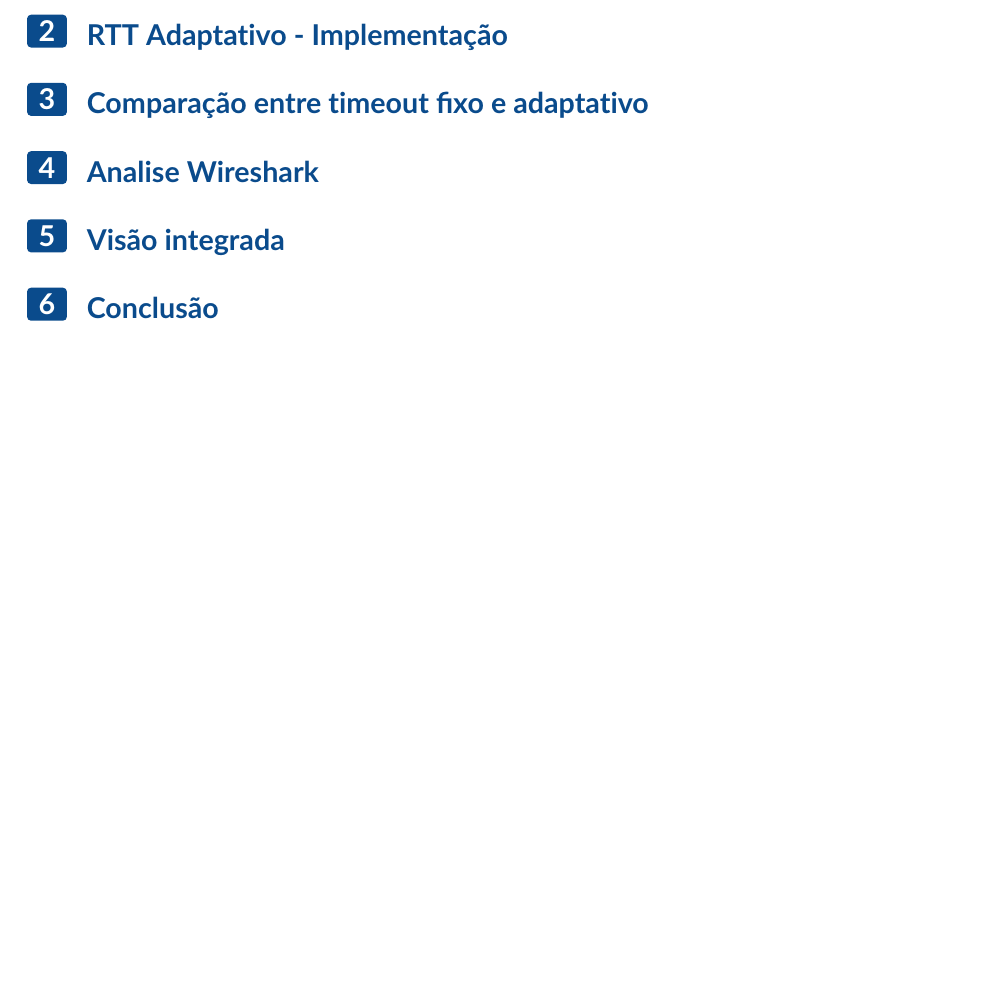
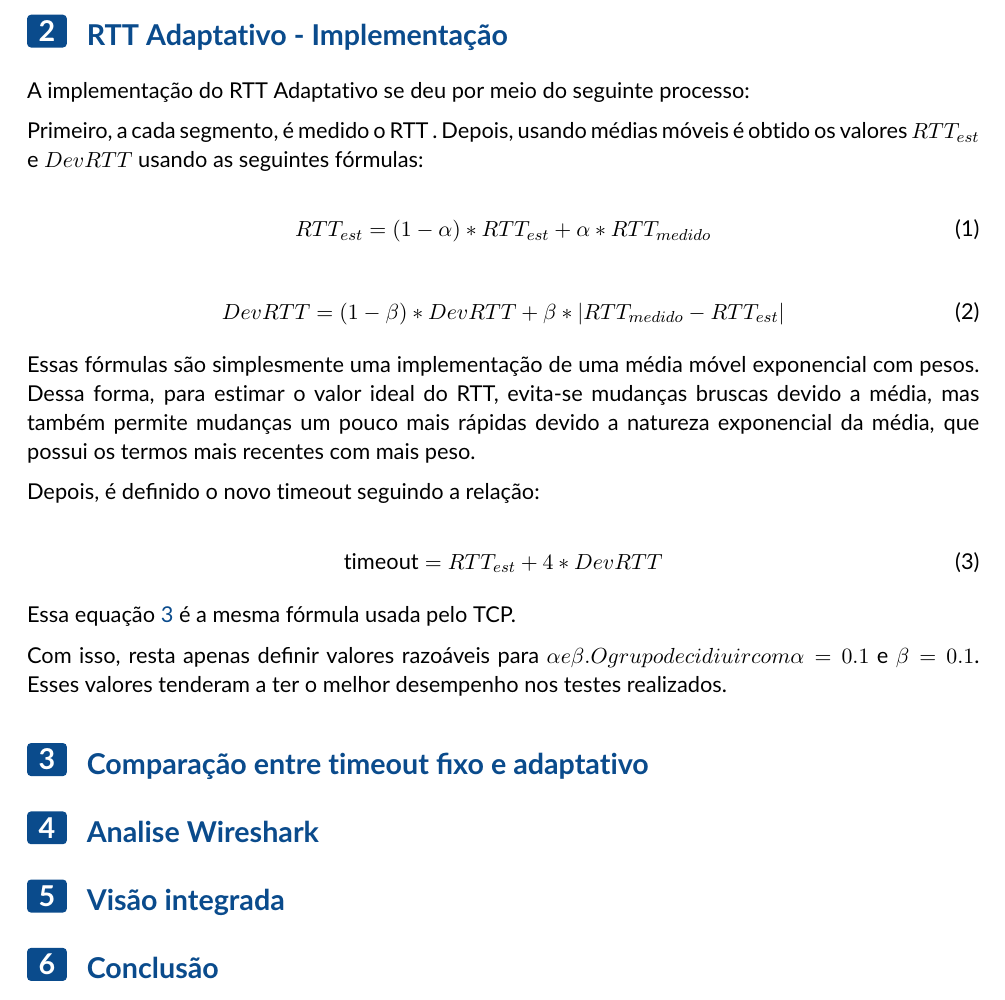
Before and after one commit to luca2453/rdt-unb, a LaTeX document (docs/relatorio 3/relatorio 3.tex): part of page 2 of 2, cut so that both start at the same text, the shorter picture padded with empty space. Compiled offline with pdfLaTeX.

Commit message:
relatorio3 sessao2 quase completa (falta graficos)

```diff
--- a/docs/relatorio 3/relatorio 3.tex
+++ b/docs/relatorio 3/relatorio 3.tex
@@ -96,6 +96,44 @@ e por último na visão integrada, tem-se dados consolidativos.
 % Gráfico do timeout ao longo da transferência, mostrando como ele se adapta a variações de RTT
 %%%%%%%%%%%%%%%%%%%%%%%%%%%%%%%%%%%%%%%%%%%%%%%%%%%%%%%%%%%%%%%%%%%%%%%%%%%%%%%%
 
+
+% •       Medir o RTT de cada segmento (tempo entre REQ e DATA correspondente)
+% •       Calcular o RTT estimado usando EWMA: RTT_est = (1 - α) × RTT_est + α × RTT_medido
+% •       Calcular o DevRTT (desvio): DevRTT = (1 - β) × DevRTT + β × |RTT_medido - RTT_est|
+% •       Definir timeout = RTT_est + 4 × DevRTT (fórmula do TCP)
+
+
+A implementação do RTT Adaptativo se deu por meio do seguinte processo:
+
+Primeiro, a cada segmento, é medido o RTT . Depois, usando médias móveis é obtido os valores $RTT_{est}$ e $DevRTT$ usando as seguintes fórmulas:
+
+\begin{equation}
+RTT_{est} = (1 - \alpha) * RTT_{est} + \alpha * RTT_{medido}
+\label{eq:EWMA}
+\end{equation}
+
+\begin{equation}
+	DevRTT = (1 - \beta) * DevRTT + \beta * | RTT_{medido} - RTT_{est} |
+\label{eq:Devrtt}
+\end{equation}
+
+Essas fórmulas são simplesmente uma implementação de uma média móvel exponencial com pesos.
+Dessa forma, para estimar o valor ideal do RTT, evita-se mudanças bruscas devido a média, mas também permite
+mudanças um pouco mais rápidas devido a natureza exponencial da média, que possui os termos mais
+recentes com mais peso.
+
+Depois, é definido o novo timeout seguindo a relação:
+
+\begin{equation}
+	\text{timeout} = RTT_{est} + 4 * DevRTT
+	\label{eq:novo_timeout}
+\end{equation}
+
+Essa equação \ref{eq:novo_timeout} é a mesma fórmula usada pelo TCP.
+
+Com isso, resta apenas definir valores razoáveis para \alpha e \beta. O grupo decidiu ir com $\alpha = 0.1$ e $\beta = 0.1$. Esses valores tenderam a ter o melhor
+desempenho nos testes realizados.
+
 \section{Comparação entre timeout fixo e adaptativo}
 
 %%%%%%%%%%%%%%%%%%%%%%%%%%%%%%%%%%%%%%%%%%%%%%%%%%%%%%%%%%%%%%%%%%%%%%%%%%%%%%%%
```
